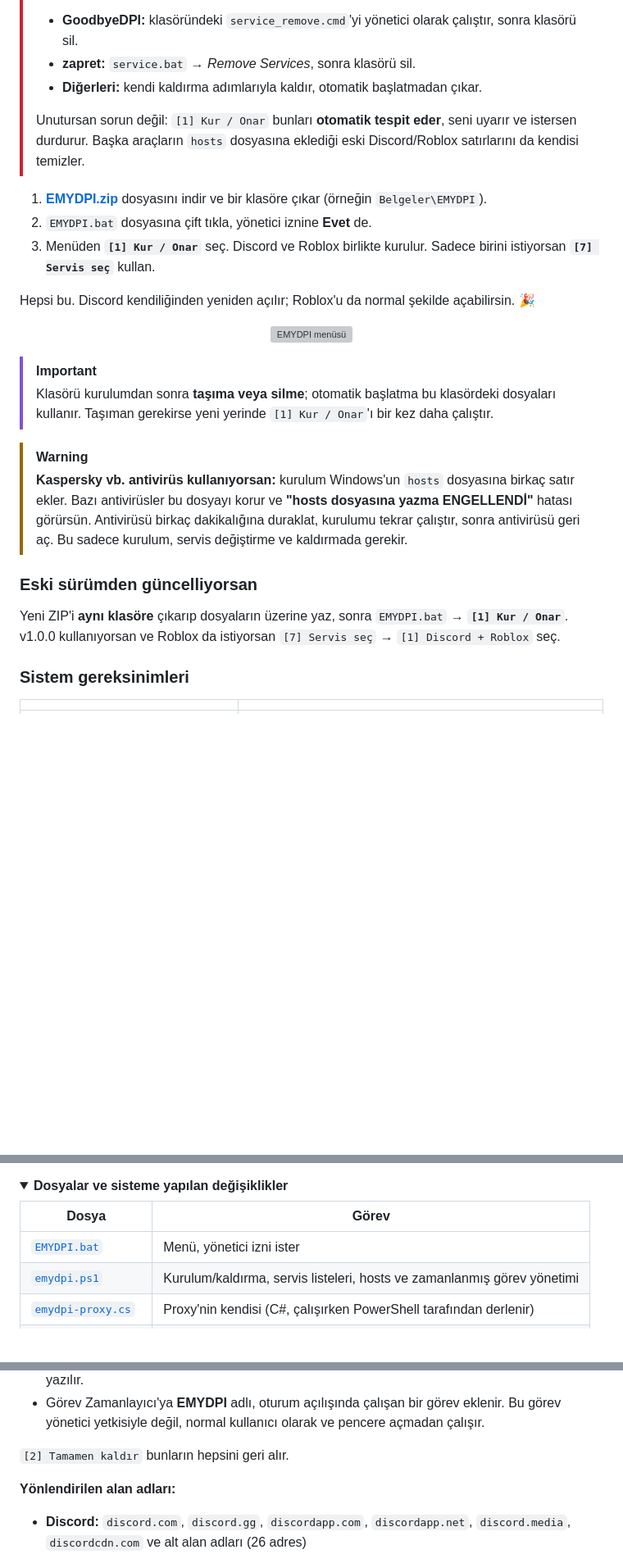
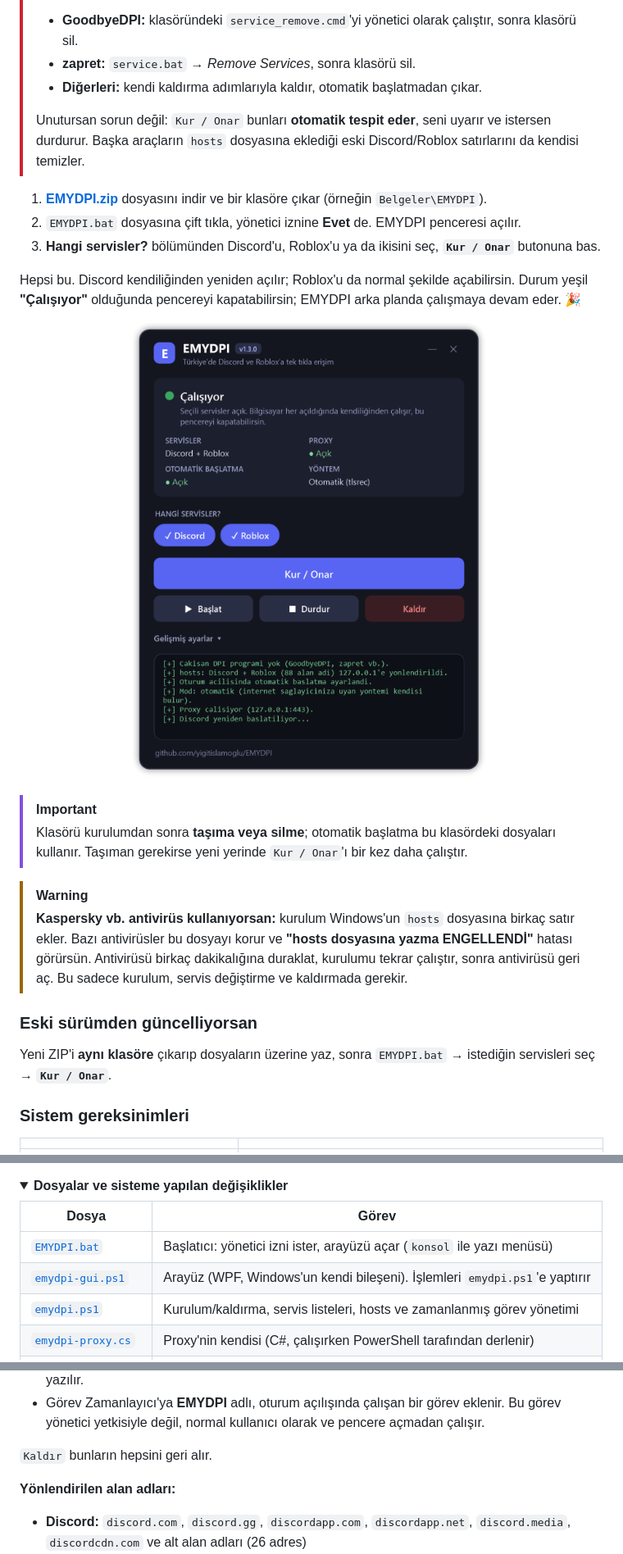
Before and after one commit to yigitislamoglu/EMYDPI, a Markdown page: README.md, 3 parts joined by grey strips. Shown at 82% size. GitHub-like rendering; pictures changed too: assets/gui.png (added); folded sections open; blank space fills up the shorter version; grey boxes are pictures that could not be loaded.

```diff
--- a/README.md
+++ b/README.md
@@ -47,24 +47,24 @@ Sadece seçtiğin servislerin trafiğini etkiler; diğer sitelere, DNS ayarları
 > - **zapret:** `service.bat` → *Remove Services*, sonra klasörü sil.
 > - **Diğerleri:** kendi kaldırma adımlarıyla kaldır, otomatik başlatmadan çıkar.
 >
-> Unutursan sorun değil: `[1] Kur / Onar` bunları **otomatik tespit eder**, seni uyarır ve istersen durdurur.
+> Unutursan sorun değil: `Kur / Onar` bunları **otomatik tespit eder**, seni uyarır ve istersen durdurur.
 > Başka araçların `hosts` dosyasına eklediği eski Discord/Roblox satırlarını da kendisi temizler.
 
 1. **[EMYDPI.zip](https://github.com/yigitislamoglu/EMYDPI/releases/latest/download/EMYDPI.zip)** dosyasını indir
    ve bir klasöre çıkar (örneğin `Belgeler\EMYDPI`).
-2. `EMYDPI.bat` dosyasına çift tıkla, yönetici iznine **Evet** de.
-3. Menüden **`[1] Kur / Onar`** seç. Discord ve Roblox birlikte kurulur.
-   Sadece birini istiyorsan **`[7] Servis seç`** kullan.
+2. `EMYDPI.bat` dosyasına çift tıkla, yönetici iznine **Evet** de. EMYDPI penceresi açılır.
+3. **Hangi servisler?** bölümünden Discord'u, Roblox'u ya da ikisini seç, **`Kur / Onar`** butonuna bas.
 
-Hepsi bu. Discord kendiliğinden yeniden açılır; Roblox'u da normal şekilde açabilirsin. 🎉
+Hepsi bu. Discord kendiliğinden yeniden açılır; Roblox'u da normal şekilde açabilirsin. Durum yeşil
+**"Çalışıyor"** olduğunda pencereyi kapatabilirsin; EMYDPI arka planda çalışmaya devam eder. 🎉
 
 <p align="center">
-  <img src="assets/menu.svg" alt="EMYDPI menüsü" width="640">
+  <img src="assets/gui.png" alt="EMYDPI arayüzü" width="480">
 </p>
 
 > [!IMPORTANT]
 > Klasörü kurulumdan sonra **taşıma veya silme**; otomatik başlatma bu klasördeki dosyaları kullanır.
-> Taşıman gerekirse yeni yerinde `[1] Kur / Onar`'ı bir kez daha çalıştır.
+> Taşıman gerekirse yeni yerinde `Kur / Onar`'ı bir kez daha çalıştır.
 
 > [!WARNING]
 > **Kaspersky vb. antivirüs kullanıyorsan:** kurulum Windows'un `hosts` dosyasına birkaç satır ekler. Bazı
@@ -74,8 +74,8 @@ Hepsi bu. Discord kendiliğinden yeniden açılır; Roblox'u da normal şekilde
 
 ### Eski sürümden güncelliyorsan
 
-Yeni ZIP'i **aynı klasöre** çıkarıp dosyaların üzerine yaz, sonra `EMYDPI.bat` → **`[1] Kur / Onar`**.
-v1.0.0 kullanıyorsan ve Roblox da istiyorsan `[7] Servis seç` → `[1] Discord + Roblox` seç.
+Yeni ZIP'i **aynı klasöre** çıkarıp dosyaların üzerine yaz, sonra `EMYDPI.bat` → istediğin servisleri seç →
+**`Kur / Onar`**.
 
 ### Sistem gereksinimleri
 
@@ -142,7 +155,8 @@ adım adım yolculuğunu, kurulumda ve bilgisayar açılışında neler olduğun
 
 | Dosya | Görev |
 |---|---|
-| [`EMYDPI.bat`](EMYDPI.bat) | Menü, yönetici izni ister |
+| [`EMYDPI.bat`](EMYDPI.bat) | Başlatıcı: yönetici izni ister, arayüzü açar (`konsol` ile yazı menüsü) |
+| [`emydpi-gui.ps1`](emydpi-gui.ps1) | Arayüz (WPF, Windows'un kendi bileşeni). İşlemleri `emydpi.ps1`'e yaptırır |
 | [`emydpi.ps1`](emydpi.ps1) | Kurulum/kaldırma, servis listeleri, hosts ve zamanlanmış görev yönetimi |
 | [`emydpi-proxy.cs`](emydpi-proxy.cs) | Proxy'nin kendisi (C#, çalışırken PowerShell tarafından derlenir) |
 | [`emydpi-proxy.ps1`](emydpi-proxy.ps1) | Proxy'yi derleyip başlatır |
@@ -155,7 +169,7 @@ adım adım yolculuğunu, kurulumda ve bilgisayar açılışında neler olduğun
 - Görev Zamanlayıcı'ya **EMYDPI** adlı, oturum açılışında çalışan bir görev eklenir. Bu görev yönetici yetkisiyle
   değil, normal kullanıcı olarak ve pencere açmadan çalışır.
 
-`[2] Tamamen kaldır` bunların hepsini geri alır.
+`Kaldır` bunların hepsini geri alır.
 
 **Yönlendirilen alan adları:**
 
```
Also changed, not shown: other parts of README.md (+31 -18 lines), CHANGELOG.md (+11 -0 lines), NASIL-CALISIR.md (+6 -6 lines), 3 other files.
